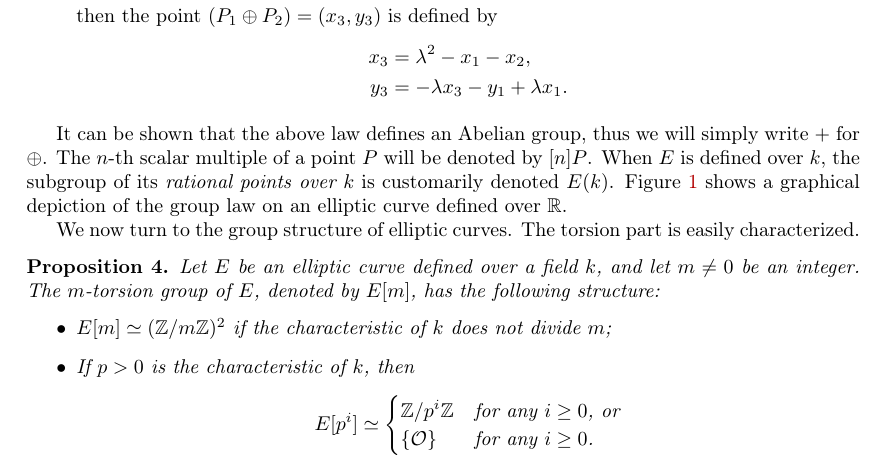
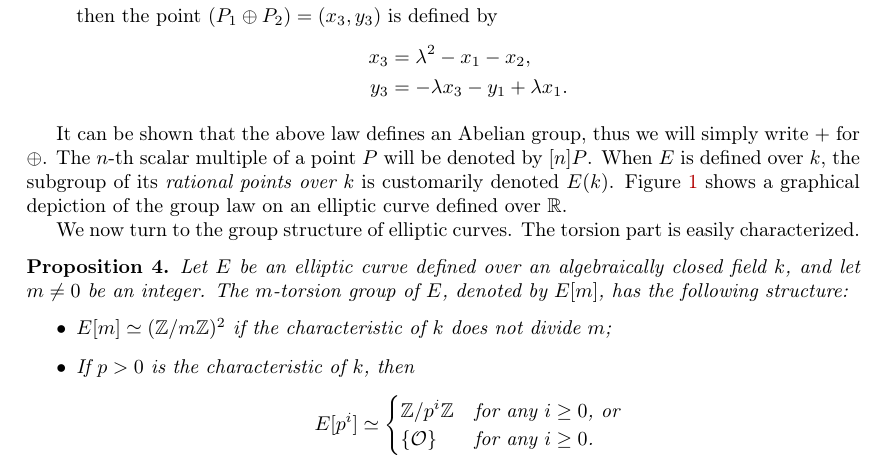
Before and after one commit to defeo/MathematicsOfIBC, a LaTeX document (poly.tex): part of page 4 of 44, cut so that both start at the same text. Compiled offline with pdfLaTeX.

Commit message:
Minor fix

```diff
--- a/poly.tex
+++ b/poly.tex
@@ -340,8 +340,8 @@ We now turn to the group structure of elliptic curves. %
 The torsion part is easily characterized.
 
 \begin{proposition}
-  Let $E$ be an elliptic curve defined over a field $k$, and let $m≠0$
-  be an integer. %
+  Let $E$ be an elliptic curve defined over an algebraically closed
+  field $k$, and let $m≠0$ be an integer. %
   The $m$-torsion group of $E$, denoted by $E[m]$, has the following
   structure:
   \begin{itemize}
```
